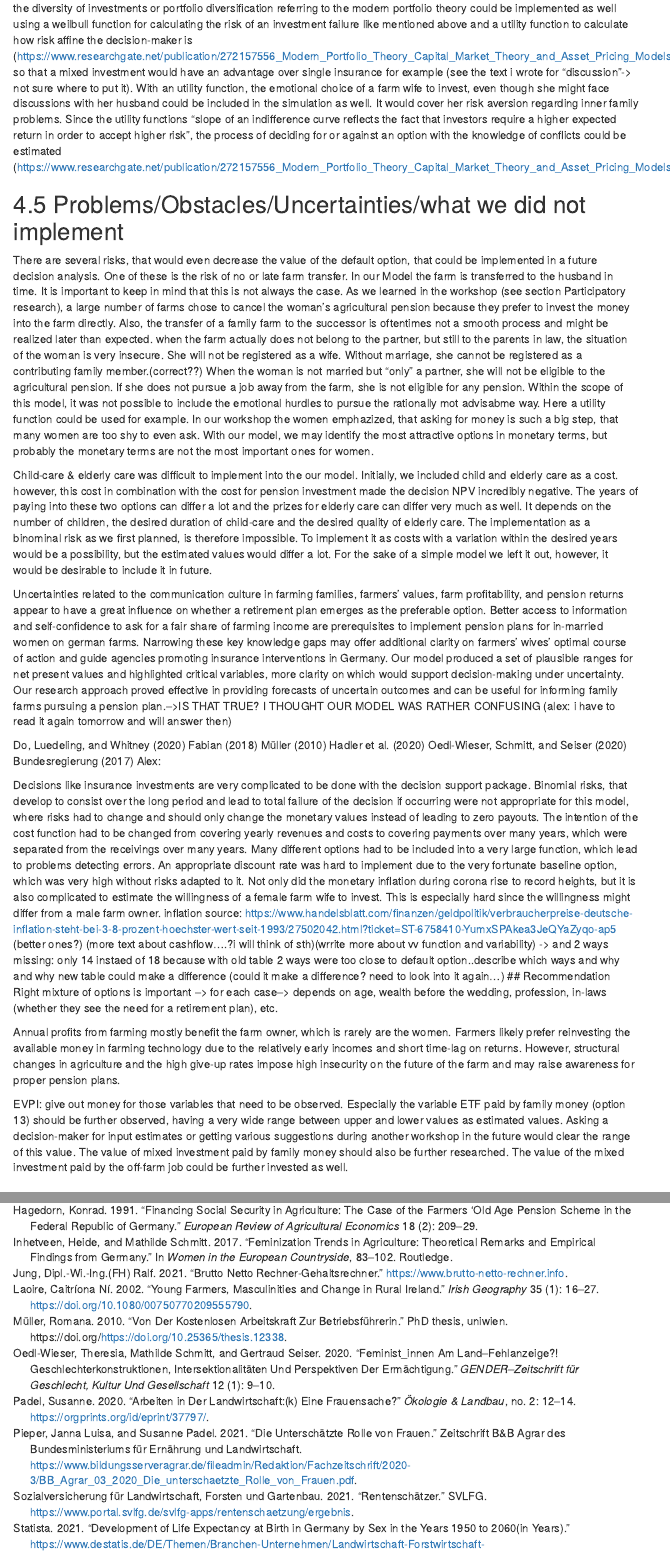
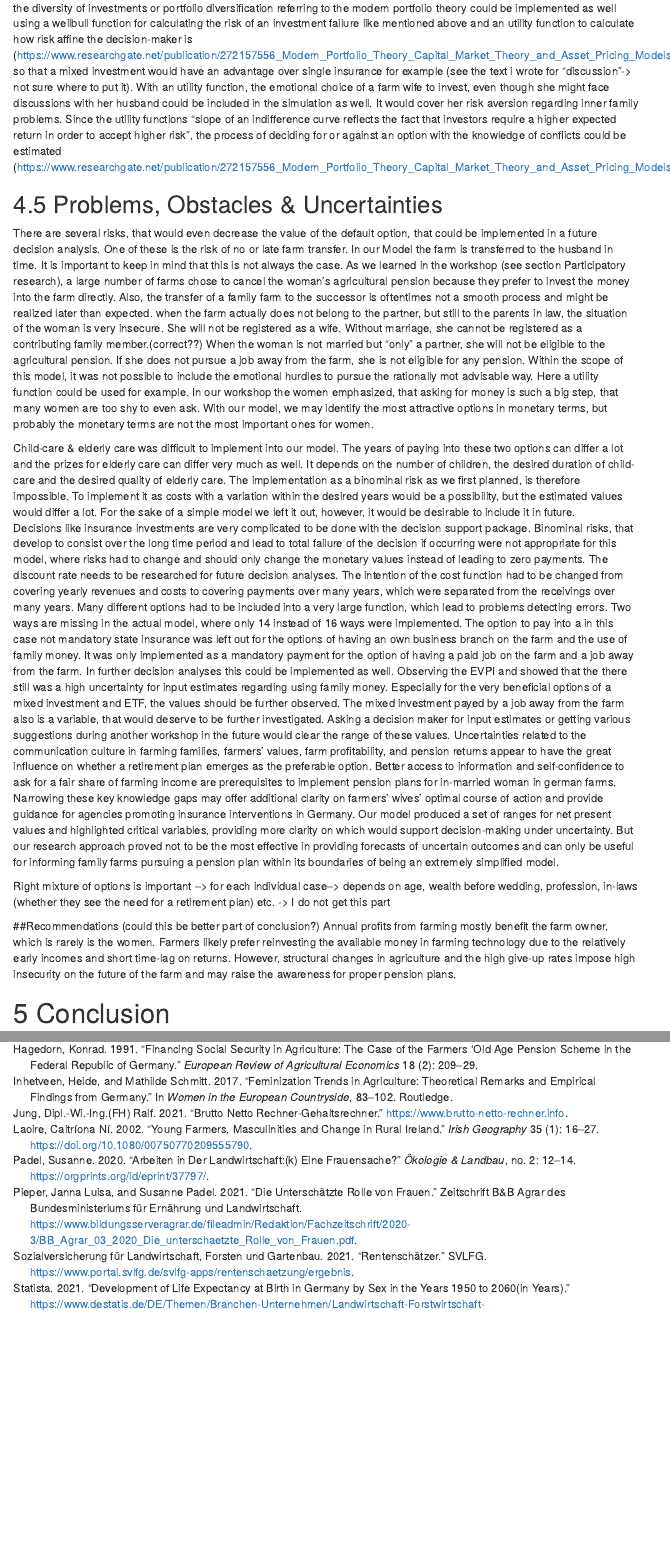
Before and after one commit to AlexandraKrause/Gendergroup, an R Markdown document (gendergroup_report.Rmd): the page in a window 1100 px wide, from 14420 px down before the commit and from 14530 px down after it, so that both start at the same text, and a second part further down, joined at a grey line. Rendered offline with R 4.5, knitr and Pandoc, with nearby package versions; some code elsewhere in the file could not run offline; menus at the side of the page are left out.

Commit message:
evpi and vip missing

```diff
--- a/gendergroup_report.Rmd
+++ b/gendergroup_report.Rmd
@@ -1007,41 +1011,24 @@
 Another solution could be the use of the weibull-distribution (see below).
 To answer the question, how risks could be better implemented in cases like this where binominal distributions are, unfortunately, the use of a weibull-distribution would be fortunate. A husband's risk to die for example is not always affecting the same, but probably differs with age. Very young, unexperienced people and old people might have higher risks of dying in an accident, but this would have to be further researched. We also only numbered the risk to die in an accident, not a general death risk. The Weibull-function is capable of portraying the risk as a curve instead of a binominal distribution and is so covering this issue better. It is rather unusual to assume family conflicts every year because of a job away from the farm and therefore a possibility to quit the job. This also was shown during the workshops. The power of the husband on his wife's decision would decrease in these cases after the decision was made and then probably stop existing if not directly after taking a job away from the farm. The weilbull-distribution would cover this decreasing risk better as well. Further workshops could cover the need for more information regarding this input estimate. With these few examples the need for a function like the Weibull-distribution covering the risks instead of a binomial distribution, in this case, is shown (source: brandel et al. 2020, paul et al 2019 (how to put them in?).
 
-the diversity of investments or portfolio diversification referring to the modern portfolio theory could be implemented as well using a weilbull function for calculating the risk of an investment failure like mentioned above and a utility function to calculate how risk affine the decision-maker is (https://www.researchgate.net/publication/272157556_Modern_Portfolio_Theory_Capital_Market_Theory_and_Asset_Pricing_Models), so that a mixed investment would have an advantage over single insurance for example (see the text i wrote for "discussion"-> not sure where to put it). With an utility function, the emotional choice of a farm wife to invest, even though she might face discussions with her husband could be included in the simulation as well. It would cover her risk aversion regarding inner family problems. Since the utility functions "slope of an indifference curve reflects the fact that investors require a higher expected return in order to accept higher risk", the process of deciding for or against an option with the knowledge of conflicts could be estimated
+the diversity of investments or portfolio diversification referring to the modern portfolio theory could be implemented as well using a weilbull function for calculating the risk of an investment failure like mentioned above and an utility function to calculate how risk affine the decision-maker is (https://www.researchgate.net/publication/272157556_Modern_Portfolio_Theory_Capital_Market_Theory_and_Asset_Pricing_Models), so that a mixed investment would have an advantage over single insurance for example (see the text i wrote for "discussion"-> not sure where to put it). With an utility function, the emotional choice of a farm wife to invest, even though she might face discussions with her husband could be included in the simulation as well. It would cover her risk aversion regarding inner family problems. Since the utility functions "slope of an indifference curve reflects the fact that investors require a higher expected return in order to accept higher risk", the process of deciding for or against an option with the knowledge of conflicts could be estimated
 (https://www.researchgate.net/publication/272157556_Modern_Portfolio_Theory_Capital_Market_Theory_and_Asset_Pricing_Models).
 
 
-## Problems/Obstacles/Uncertainties/what we did not implement
+## Problems, Obstacles & Uncertainties
+There are several risks, that would even decrease the value of the default option, that could be implemented in a future decision analysis. One of these is the risk of no or late farm transfer. In our Model the farm is transferred to the husband in time.  It is important to keep in mind that this is not always the case. As we learned in the workshop (see section Participatory research), a large number of farms chose to cancel the woman's agricultural pension because they prefer to invest the money into the farm directly. Also, the transfer of a family farm to the successor is oftentimes not a smooth process and might be realized later than expected. when the farm actually does not belong to the partner, but still to the parents in law, the situation of the woman is very insecure. She will not be registered as a wife. Without marriage, she cannot be registered as a contributing family member.(correct??) When the woman is not married but "only" a partner, she will not be eligible to the agricultural pension. If she does not pursue a job away from the farm, she is not eligible for any pension.
+Within the scope of this model, it was not possible to include the emotional hurdles to pursue the rationally mot advisable way. Here a utility function could be used for example. In our workshop the women emphasized, that asking for money is such a big step, that many women are too shy to even ask. With our model, we may identify the most attractive options in monetary terms, but probably the monetary terms are not the most important ones for women.
 
-There are several risks, that would even decrease the value of the default option, that could be implemented in a future decision analysis. One of these is the risk of no or late farm transfer. In our Model the farm is transferred to the husband in time.  It is important to keep in mind that this is not always the case. As we learned in the workshop (see section Participatory research), a large number of farms chose to cancel the woman's agricultural pension because they prefer to invest the money into the farm directly. Also, the transfer of a family farm to the successor is oftentimes not a smooth process and might be realized later than expected. when the farm actually does not belong to the partner, but still to the parents in law, the situation of the woman is very insecure. She will not be registered as a wife. Without marriage, she cannot be registered as a contributing family member.(correct??) When the woman is not married but "only" a partner, she will not be eligible to the agricultural pension. If she does not pursue a job away from the farm, she is not eligible for any pension.
-Within the scope of this model, it was not possible to include the emotional hurdles to pursue the rationally mot advisabme way. Here a utility function could be used for example. In our workshop the women emphazized, that asking for money is such a big step, that many women are too shy to even ask. With our model, we may identify the most attractive options in monetary terms, but probably the monetary terms are not the most important ones for women.
+Child-care & elderly care was difficult to implement into our model. The years of paying into these two options can differ a lot and the prizes for elderly care can differ very much as well. It depends on the number of children, the desired duration of child-care and the desired quality of elderly care. The implementation as a binominal risk as we first planned, is therefore impossible. To implement it as costs with a variation within the desired years would be a possibility, but the estimated values would differ a lot. For the sake of a simple model we left it out, however, it would be desirable to include it in future.
+Decisions like insurance investments are very complicated to be done with the decision support package. Binominal risks, that develop to consist over the long time period and lead to total failure of the decision if occurring were not appropriate for this model, where risks had to change and should only change the monetary values instead of leading to zero payments. The discount rate needs to be researched for future decision analyses. The intention of the cost function had to be changed from covering yearly revenues and costs to covering payments over many years, which were separated from the receivings over many years. Many different options had to be included into a very large function, which lead to problems detecting errors.
+Two ways are missing in the actual model, where only 14 instead of 16 ways were implemented. The option to pay into a in this case not mandatory state insurance was left out for the options of having an own business branch on the farm and the use of family money. It was only implemented as a mandatory payment for the option of having a paid job on the farm and a job away from the farm.  In further decision analyses this could be implemented as well.
+Observing the EVPI and showed that the there still was a high uncertainty for input estimates regarding using family money. Especially for the very beneficial options of a mixed investment and ETF, the values should be further observed. The mixed investment payed by a job away from the farm also is a variable, that would deserve to be further investigated. Asking a decision maker for input estimates or getting various suggestions during another workshop in the future would clear the range of these values.
+Uncertainties related to the communication culture in farming families, farmers’ values, farm profitability, and pension returns appear to have the great influence on whether a retirement plan emerges as the preferable option. Better access to information and self-confidence to ask for a fair share of farming income are prerequisites to implement pension plans for in-married woman in german farms. Narrowing these key knowledge gaps may offer additional clarity on farmers’ wives’ optimal course of action and provide guidance for agencies promoting insurance interventions in Germany. Our model produced a set of ranges for net present values and highlighted critical variables, providing more clarity on which would support decision-making under uncertainty. But our research approach proved not to be the most effective in providing forecasts of uncertain outcomes and can only be useful for informing family farms pursuing a pension plan within its boundaries of being an extremely simplified model.
 
-Child-care & elderly care was difficult to implement into the our model. Initially, we included child and elderly care as a cost. however, this cost in combination with the cost for pension investment made the decision NPV incredibly negative. The years of paying into these two options can differ a lot and the prizes for elderly care can differ very much as well. It depends on the number of children, the desired duration of child-care and the desired quality of elderly care. The implementation as a binominal risk as we first planned, is therefore impossible. To implement it as costs with a variation within the desired years would be a possibility, but the estimated values would differ a lot. For the sake of a simple model we left it out, however, it would be desirable to include it in future.
+Right mixture of options is important --> for each individual case--> depends on age, wealth before wedding, profession, in-laws (whether they see the need for a retirement plan) etc. -> I do not get this part
 
-
-
-Uncertainties related to the communication culture in farming families, farmers’ values, farm profitability, and pension returns appear to have a great influence on whether a retirement plan emerges as the preferable option. Better access to information and self-confidence to ask for a fair share of farming income are prerequisites to implement pension plans for in-married women on german farms. Narrowing these key knowledge gaps may offer additional clarity on farmers’ wives' optimal course of action and guide agencies promoting insurance interventions in Germany. Our model produced a set of plausible ranges for net present values and highlighted critical variables, more clarity on which would support decision-making under uncertainty. Our research approach proved effective in providing forecasts of uncertain outcomes and can be useful for informing family farms pursuing a pension plan.-->IS THAT TRUE? I THOUGHT OUR MODEL WAS RATHER CONFUSING (alex: i have to read it again tomorrow and will answer then)
-
-
-@do_decision_2020
-@fabian2018stellung
-@muller2010kostenlosen
-@hadler2020
-@oedl2020feminist_innen
-@BREG2017
-Alex:
-
-Decisions like insurance investments are very complicated to be done with the decision support package. Binomial risks, that develop to consist over the long period and lead to total failure of the decision if occurring were not appropriate for this model, where risks had to change and should only change the monetary values instead of leading to zero payouts. The intention of the cost function had to be changed from covering yearly revenues and costs to covering payments over many years, which were separated from the receivings over many years. Many different options had to be included into a very large function, which lead to problems detecting errors. An appropriate discount rate was hard to implement due to the very fortunate baseline option, which was very high without risks adapted to it. Not only did the monetary inflation during corona rise to record heights, but it is also complicated to estimate the willingness of a female farm wife to invest. This is especially hard since the willingness might differ from a male farm owner.
-inflation source: https://www.handelsblatt.com/finanzen/geldpolitik/verbraucherpreise-deutsche-inflation-steht-bei-3-8-prozent-hoechster-wert-seit-1993/27502042.html?ticket=ST-6758410-YumxSPAkea3JeQYaZyqo-ap5 (better ones?)
-(more text about cashflow....?i will think of sth)(wrrite more about vv function and variability)
--> and 2 ways missing: only 14 instaed of 18 because with old table  2 ways were too close to default option..describe which ways and why and why new table could make a difference (could it make a difference? need to look into it again...)
-## Recommendation
-Right mixture of options is important --> for each case--> depends on age, wealth before the wedding, profession, in-laws (whether they see the need for a retirement plan), etc.
-
-Annual profits from farming mostly benefit the farm owner, which is rarely are the women. Farmers likely prefer reinvesting the available money in farming technology due to the relatively early incomes and short time-lag on returns. However, structural changes in agriculture and the high give-up rates impose high insecurity on the future of the farm and may raise awareness for proper pension plans.
-
-EVPI: give out money for those variables that need to be observed. Especially the variable ETF paid by family money (option 13) should be further observed, having a very wide range between upper and lower values as estimated values. Asking a decision-maker for input estimates or getting various suggestions during another workshop in the future would clear the range of this value. The value of mixed investment paid by family money should also be further researched. The value of the mixed investment paid by the off-farm job could be further invested as well.
-
+##Recommendations (could this be better part of conclusion?)
+Annual profits from farming mostly benefit the farm owner, which is rarely is the women. Farmers likely prefer reinvesting the available money in farming technology due to the relatively early incomes and short time-lag on returns. However, structural changes in agriculture and the high give-up rates impose high insecurity on the future of the farm and may raise the awareness for proper pension plans.
 
 # Conclusion
 EVPI and Mix super, but model has boundaries. Probably with implementation of risks,..mix better could be better than evpi (portfolio diversification) and more options better than the default. s.th. about why it is risky to choose default and one of those different options would be good for a farm wive. More information for farm wives, social pressure, and boundaries to make a decision good for next generation, children do not have to care for her,....
```
Also changed, not shown: gendergroup_report.html, gendergroup_report.Rmd (6 more changed lines).
